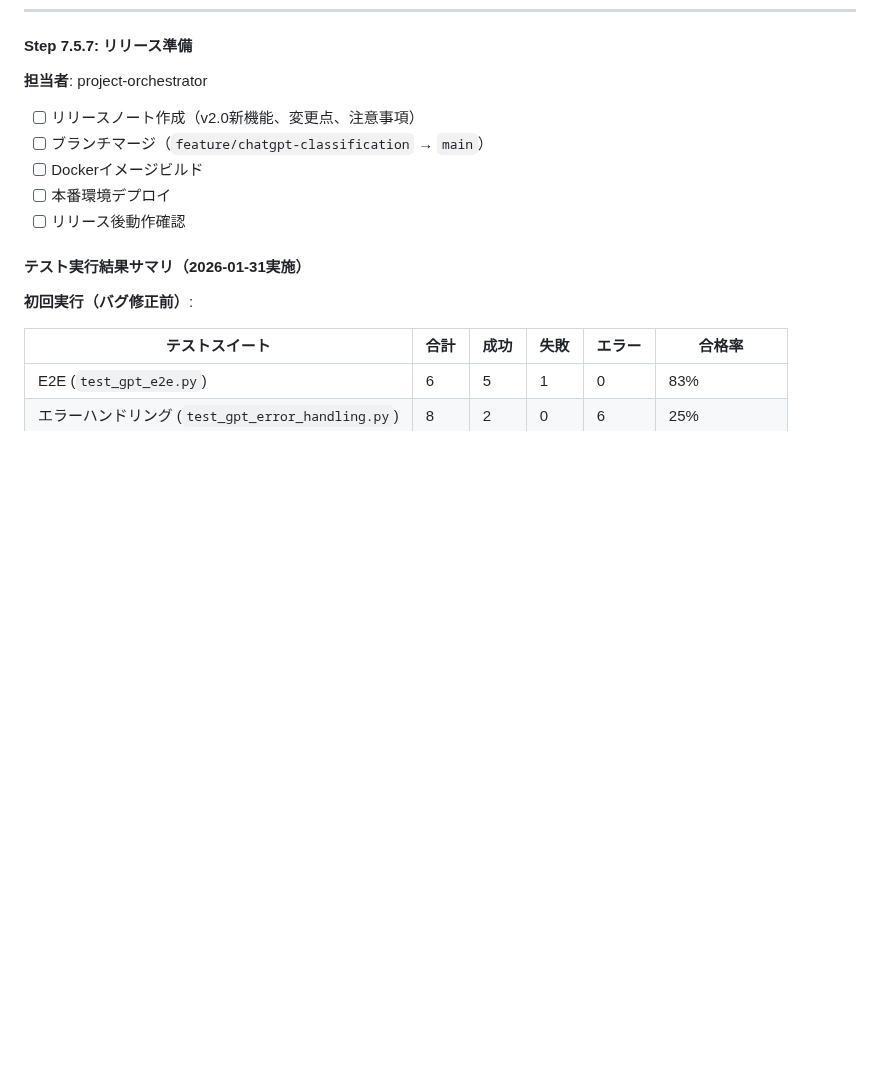
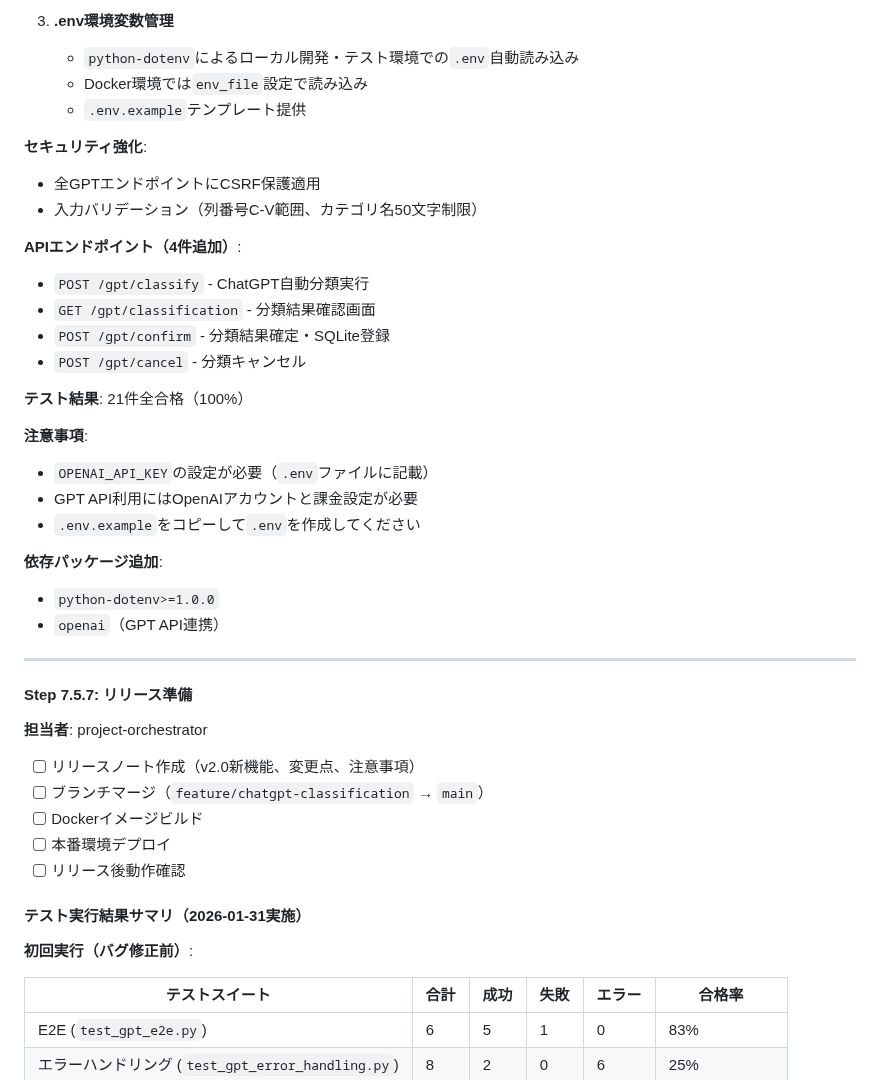
Before and after one commit to mamemaru00/Crdit_detail, a Markdown page: .claude/00_project/08_dev_step.md, the part around one of its changes. Rendered like a GitHub page; blank space fills up the shorter version.

```diff
--- a/.claude/00_project/08_dev_step.md
+++ b/.claude/00_project/08_dev_step.md
@@ -2211,3 +2273,31 @@ a8d5528 fix: session.sid AttributeError修正（独自server_session_id実装）
+3. **.env環境変数管理**
+   - `python-dotenv`によるローカル開発・テスト環境での`.env`自動読み込み
+   - Docker環境では`env_file`設定で読み込み
+   - `.env.example`テンプレート提供
+
+**セキュリティ強化**:
+- 全GPTエンドポイントにCSRF保護適用
+- 入力バリデーション（列番号C-V範囲、カテゴリ名50文字制限）
+
+**APIエンドポイント（4件追加）**:
+- `POST /gpt/classify` - ChatGPT自動分類実行
+- `GET /gpt/classification` - 分類結果確認画面
+- `POST /gpt/confirm` - 分類結果確定・SQLite登録
+- `POST /gpt/cancel` - 分類キャンセル
+
+**テスト結果**: 21件全合格（100%）
+
+**注意事項**:
+- `OPENAI_API_KEY`の設定が必要（`.env`ファイルに記載）
+- GPT API利用にはOpenAIアカウントと課金設定が必要
+- `.env.example`をコピーして`.env`を作成してください
+
+**依存パッケージ追加**:
+- `python-dotenv>=1.0.0`
+- `openai`（GPT API連携）
+
+---
+
 #### Step 7.5.7: リリース準備
 **担当者**: project-orchestrator
 - [ ] リリースノート作成（v2.0新機能、変更点、注意事項）
```
Also changed, not shown: other parts of .claude/00_project/08_dev_step.md (+85 -23 lines).
